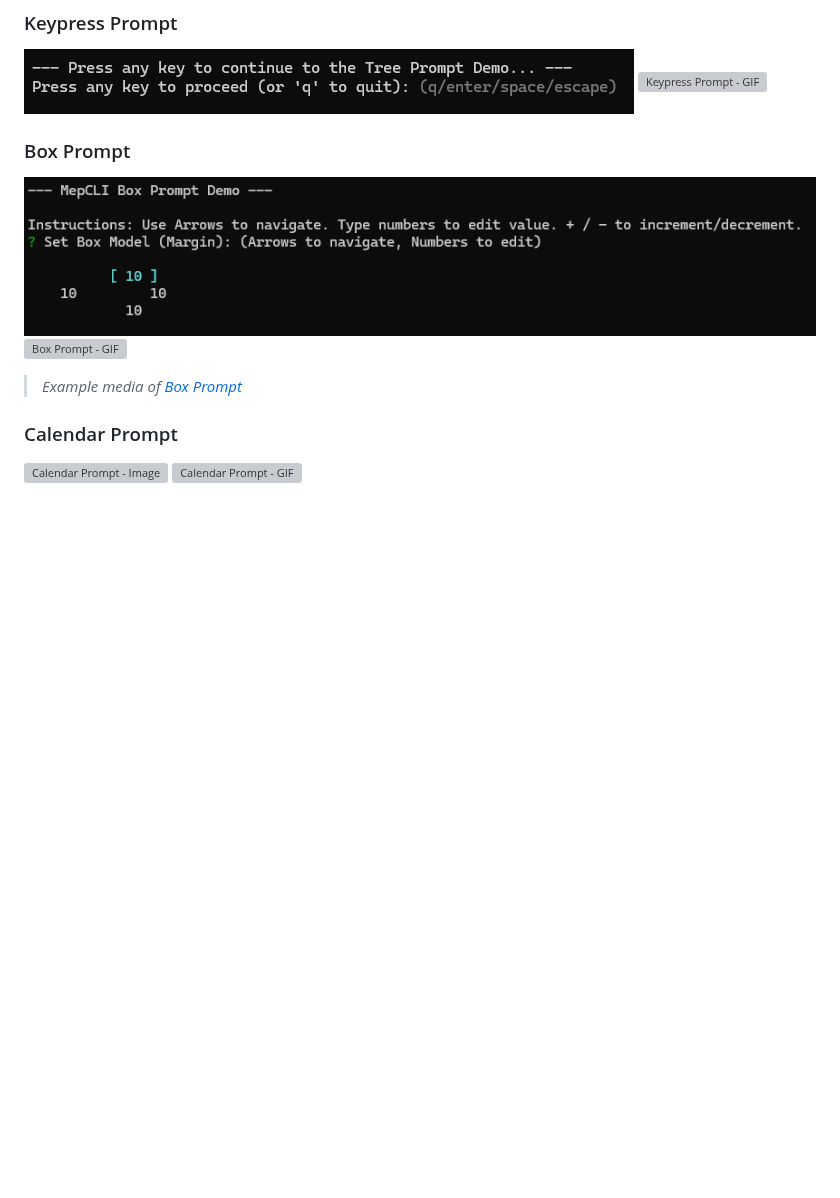
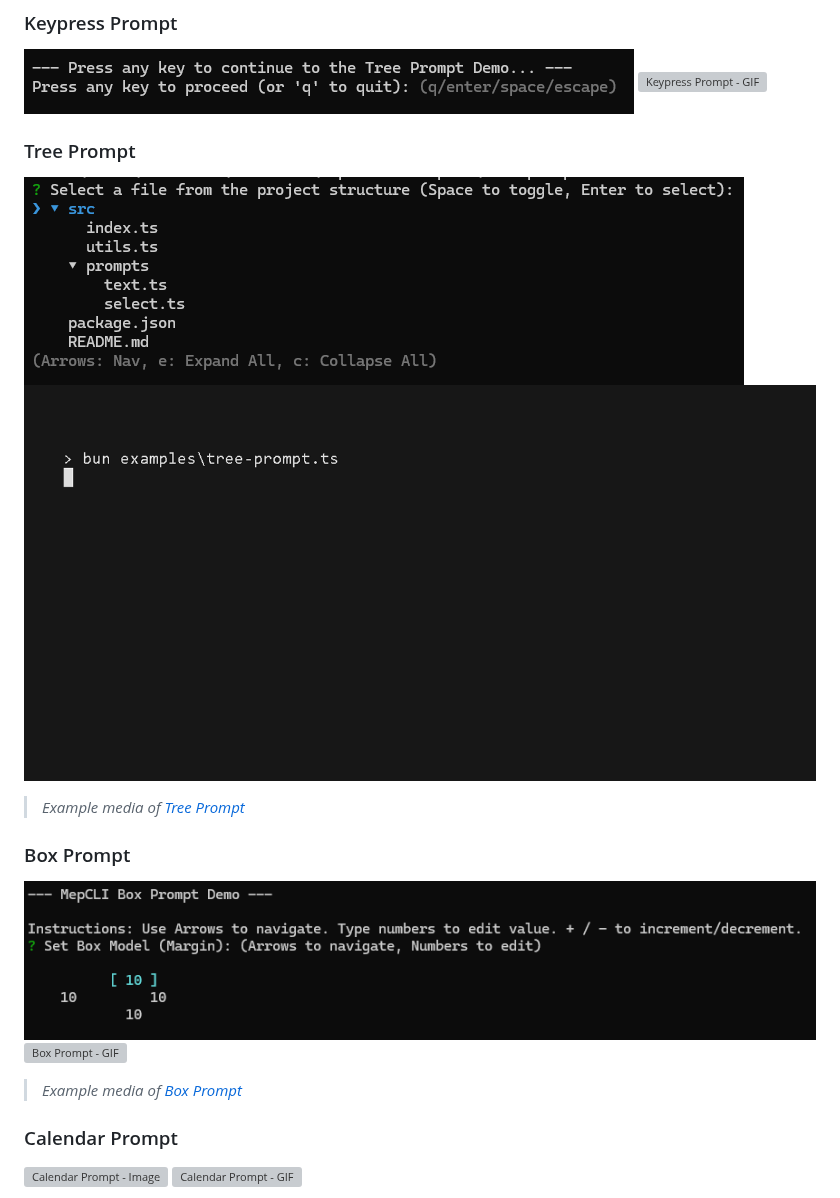
Before and after one commit to CodeTease/mep, a Markdown page: GALLERY.md, the part around the change. Drawn GitHub-style; pictures changed too: media/tree.gif (added), media/tree.png (added); blank space fills up the shorter version; grey boxes are pictures that could not be loaded.

```diff
--- a/GALLERY.md
+++ b/GALLERY.md
@@ -114,6 +114,12 @@ This gallery showcases a variety of interactive command-line prompts created usi
 ![Keypress Prompt - Image](https://raw.githubusercontent.com/CodeTease/mep/refs/heads/dev/media/keypress.png)
 ![Keypress Prompt - GIF](https://raw.githubusercontent.com/CodeTease/mep/refs/heads/dev/media/keypress.gif)
 
+### Tree Prompt
+
+![Tree Prompt - Image](https://raw.githubusercontent.com/CodeTease/mep/refs/heads/dev/media/tree.png)
+![Tree Prompt - GIF](https://raw.githubusercontent.com/CodeTease/mep/refs/heads/dev/media/tree.gif)
+> *Example media of [Tree Prompt](examples/tree-prompt.ts)*
+
 
 ### Box Prompt
 
```
Also changed, not shown: image2.png (added), 9 other files.
